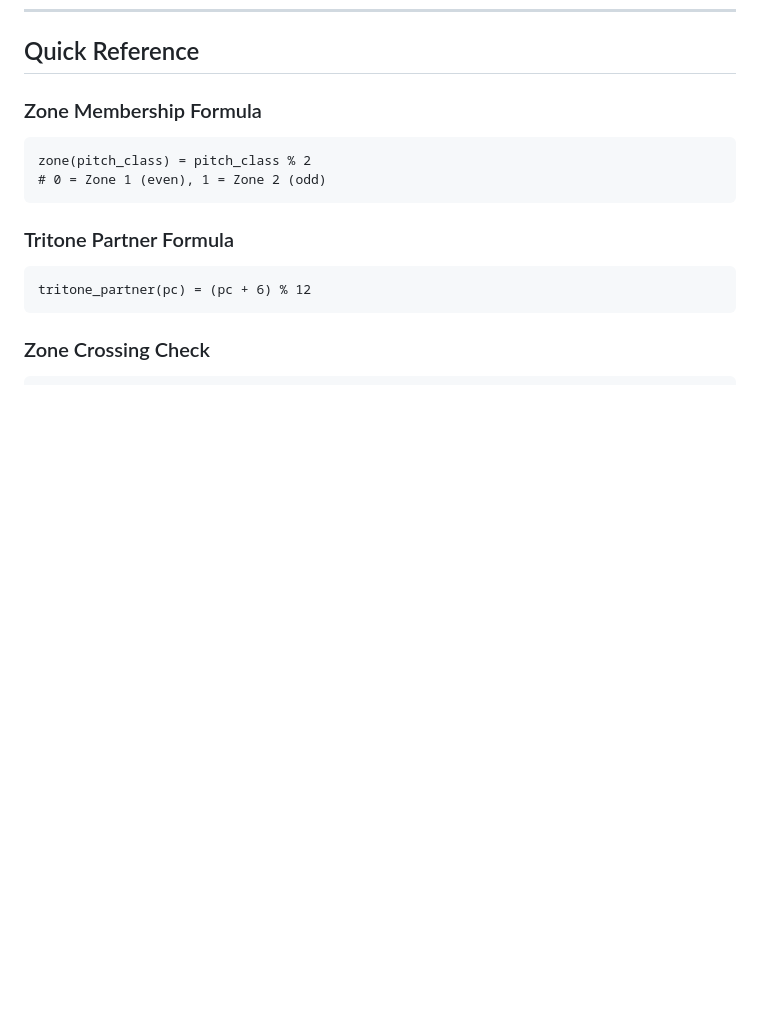
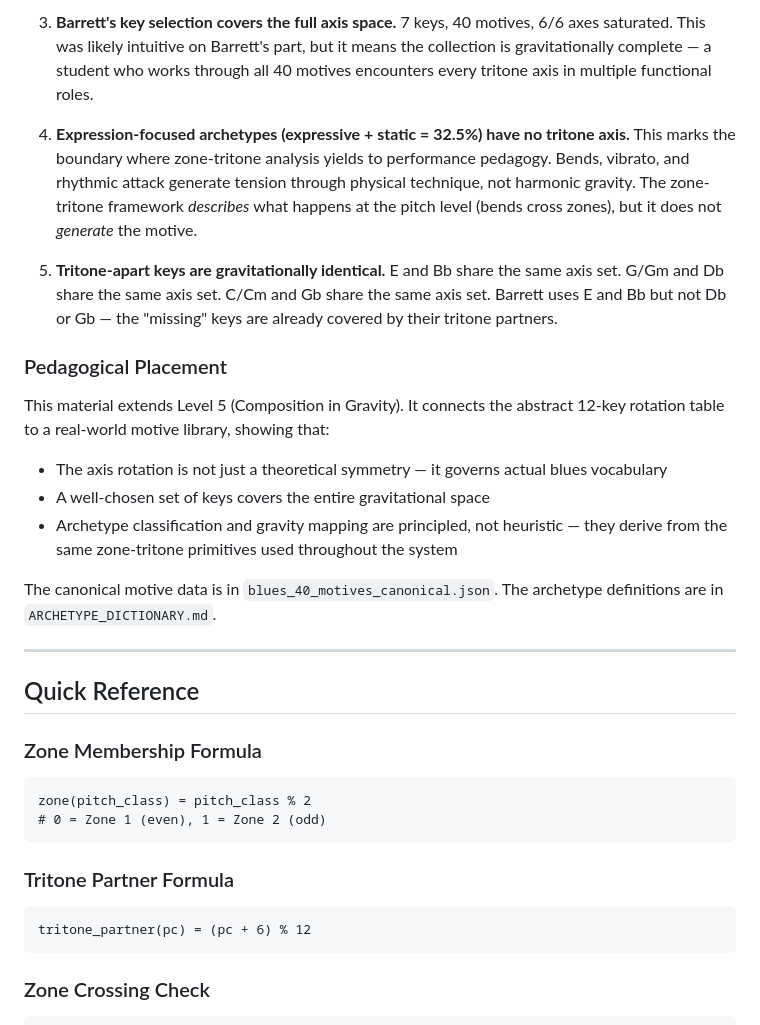
Before and after one commit to HanzoRazer/string_master_v.4.0, a Markdown page: PEDAGOGY.md, the part around one of its changes. Drawn GitHub-style; blank space fills up the shorter version.

```diff
--- a/PEDAGOGY.md
+++ b/PEDAGOGY.md
@@ -371,3 +434,21 @@ The 12-key rotation table is the capstone reference for gravity-based compositio
+3. **Barrett's key selection covers the full axis space.** 7 keys, 40 motives, 6/6 axes saturated. This was likely intuitive on Barrett's part, but it means the collection is gravitationally complete — a student who works through all 40 motives encounters every tritone axis in multiple functional roles.
+
+4. **Expression-focused archetypes (expressive + static = 32.5%) have no tritone axis.** This marks the boundary where zone-tritone analysis yields to performance pedagogy. Bends, vibrato, and rhythmic attack generate tension through physical technique, not harmonic gravity. The zone-tritone framework *describes* what happens at the pitch level (bends cross zones), but it does not *generate* the motive.
+
+5. **Tritone-apart keys are gravitationally identical.** E and Bb share the same axis set. G/Gm and Db share the same axis set. C/Cm and Gb share the same axis set. Barrett uses E and Bb but not Db or Gb — the "missing" keys are already covered by their tritone partners.
+
+### Pedagogical Placement
+
+This material extends Level 5 (Composition in Gravity). It connects the abstract 12-key rotation table to a real-world motive library, showing that:
+
+- The axis rotation is not just a theoretical symmetry — it governs actual blues vocabulary
+- A well-chosen set of keys covers the entire gravitational space
+- Archetype classification and gravity mapping are principled, not heuristic — they derive from the same zone-tritone primitives used throughout the system
+
+The canonical motive data is in `blues_40_motives_canonical.json`. The archetype definitions are in `ARCHETYPE_DICTIONARY.md`.
+
+---
+
 ## Quick Reference
 
 ### Zone Membership Formula
```
Also changed, not shown: other parts of PEDAGOGY.md (+64 -0 lines).
